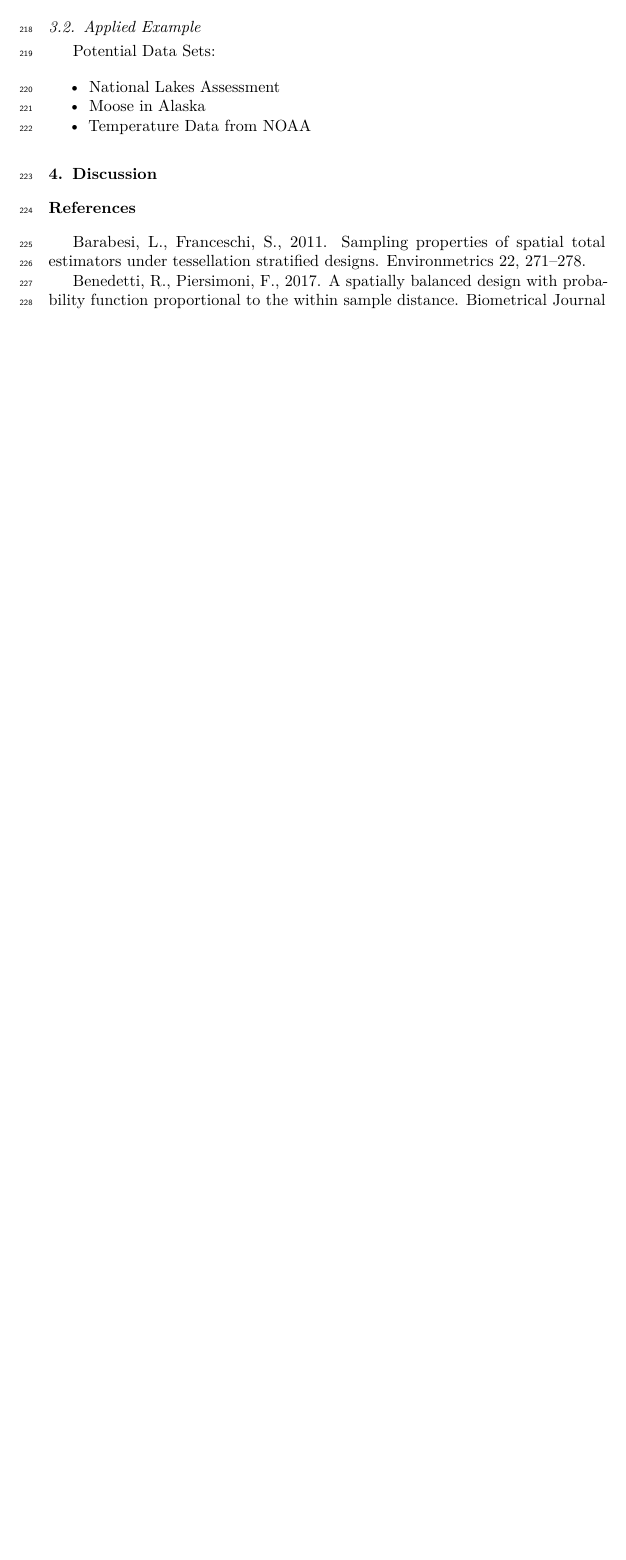
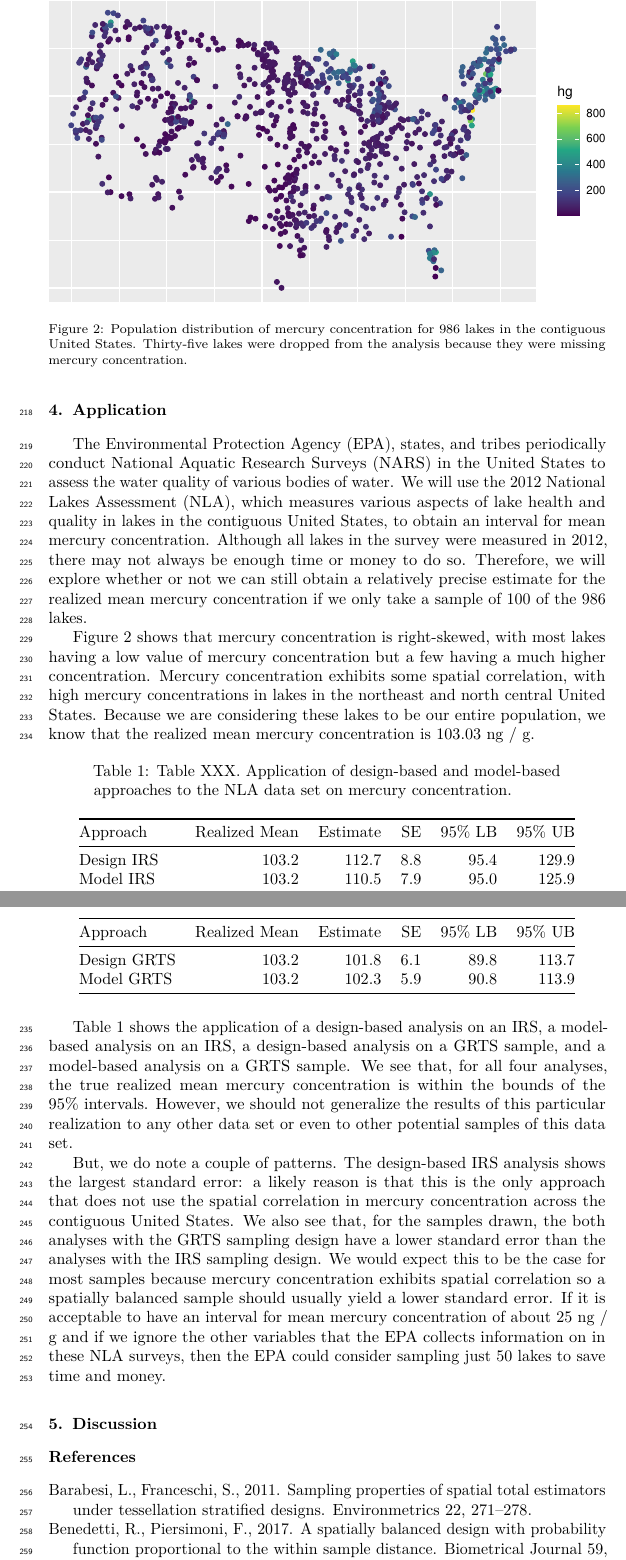
Before and after one commit to USEPA/DvMsp, a LaTeX paper (inst/SpatialDVM_Manuscript/SpatialDVM_Manuscript.tex): part of page 7 of 9 before the commit and two parts of pages 7 and 8 of 10 after it, the two joined at a grey line, cut at the place of the change, the shorter picture padded with empty space. Compiled offline with pdfLaTeX.

Commit message:
added application.

```diff
--- a/inst/SpatialDVM_Manuscript/SpatialDVM_Manuscript.tex
+++ b/inst/SpatialDVM_Manuscript/SpatialDVM_Manuscript.tex
@@ -34,6 +34,7 @@
 % use microtype if available
 \IfFileExists{microtype.sty}{\usepackage{microtype}}{}
 \bibliographystyle{elsarticle-harv}
+\usepackage{longtable}
 \ifxetex
   \usepackage[setpagesize=false, % page size defined by xetex
               unicode=false, % unicode breaks when used with xetex
@@ -436,20 +450,74 @@ et al., 2021). FPBK can be readily performed in \texttt{R} with the
 for both the simulation analysis and the application, estimating
 parameters with Restricted Maximum Likelihood (REML).
 
-\hypertarget{applied-example}{%
-\subsection{Applied Example}\label{applied-example}}
+\hypertarget{application}{%
+\section{Application}\label{application}}
 
-Potential Data Sets:
+The Environmental Protection Agency (EPA), states, and tribes
+periodically conduct National Aquatic Research Surveys (NARS) in the
+United States to assess the water quality of various bodies of water. We
+will use the 2012 National Lakes Assessment (NLA), which measures
+various aspects of lake health and quality in lakes in the contiguous
+United States, to obtain an interval for mean mercury concentration.
+Although all lakes in the survey were measured in 2012, there may not
+always be enough time or money to do so. Therefore, we will explore
+whether or not we can still obtain a relatively precise estimate for the
+realized mean mercury concentration if we only take a sample of 100 of
+the 986 lakes.
 
-\begin{itemize}
-\tightlist
-\item
-  National Lakes Assessment
-\item
-  Moose in Alaska
-\item
-  Temperature Data from NOAA
-\end{itemize}
+\begin{figure}
+\includegraphics[width=1\linewidth]{SpatialDVM_Manuscript_files/figure-latex/figdata-1} \caption{Population distribution of mercury concentration for 986 lakes in the contiguous United States. Thirty-five lakes were dropped from the analysis because they were missing mercury concentration.}\label{fig:figdata}
+\end{figure}
+
+Figure \ref{fig:figdata} shows that mercury concentration is
+right-skewed, with most lakes having a low value of mercury
+concentration but a few having a much higher concentration. Mercury
+concentration exhibits some spatial correlation, with high mercury
+concentrations in lakes in the northeast and north central United
+States. Because we are considering these lakes to be our entire
+population, we know that the realized mean mercury concentration is
+103.03 ng / g.
+
+\begin{longtable}[]{@{}lrrrrr@{}}
+\caption{\label{tab:appliedtab} Table XXX. Application of design-based
+and model-based approaches to the NLA data set on mercury
+concentration.}\tabularnewline
+\toprule
+Approach & Realized Mean & Estimate & SE & 95\% LB & 95\% UB \\
+\midrule
+\endfirsthead
+\toprule
+Approach & Realized Mean & Estimate & SE & 95\% LB & 95\% UB \\
+\midrule
+\endhead
+Design IRS & 103.2 & 112.7 & 8.8 & 95.4 & 129.9 \\
+Model IRS & 103.2 & 110.5 & 7.9 & 95.0 & 125.9 \\
+Design GRTS & 103.2 & 101.8 & 6.1 & 89.8 & 113.7 \\
+Model GRTS & 103.2 & 102.3 & 5.9 & 90.8 & 113.9 \\
+\bottomrule
+\end{longtable}
+
+Table \ref{tab:appliedtab} shows the application of a design-based
+analysis on an IRS, a model-based analysis on an IRS, a design-based
+analysis on a GRTS sample, and a model-based analysis on a GRTS sample.
+We see that, for all four analyses, the true realized mean mercury
+concentration is within the bounds of the 95\% intervals. However, we
+should not generalize the results of this particular realization to any
+other data set or even to other potential samples of this data set.
+
+But, we do note a couple of patterns. The design-based IRS analysis
+shows the largest standard error: a likely reason is that this is the
+only approach that does not use the spatial correlation in mercury
+concentration across the contiguous United States. We also see that, for
+the samples drawn, the both analyses with the GRTS sampling design have
+a lower standard error than the analyses with the IRS sampling design.
+We would expect this to be the case for most samples because mercury
+concentration exhibits spatial correlation so a spatially balanced
+sample should usually yield a lower standard error. If it is acceptable
+to have an interval for mean mercury concentration of about 25 ng / g
+and if we ignore the other variables that the EPA collects information
+on in these NLA surveys, then the EPA could consider sampling just 50
+lakes to save time and money.
 
 \hypertarget{sec:discussion}{%
 \section{Discussion}\label{sec:discussion}}
@@ -459,6 +527,7 @@ Potential Data Sets:
 \addcontentsline{toc}{section}{References}
 
 \hypertarget{refs}{}
+\begin{CSLReferences}{1}{0}
 \leavevmode\hypertarget{ref-barabesi2011sampling}{}%
 Barabesi, L., Franceschi, S., 2011. Sampling properties of spatial total
 estimators under tessellation stratified designs. Environmetrics 22,
```
Also changed, not shown: inst/SpatialDVM_Manuscript/SpatialDVM_Manuscript.pdf, inst/SpatialDVM_Manuscript/SpatialDVM_Manuscript_files/figure-latex/fig1-1.pdf, inst/SpatialDVM_Manuscript/SpatialDVM_Manuscript_files/figure-latex/figdata-1.pdf (added), inst/SpatialDVM_Manuscript/SpatialDVM_Manuscript.tex (77 more changed lines), 5 other files.
